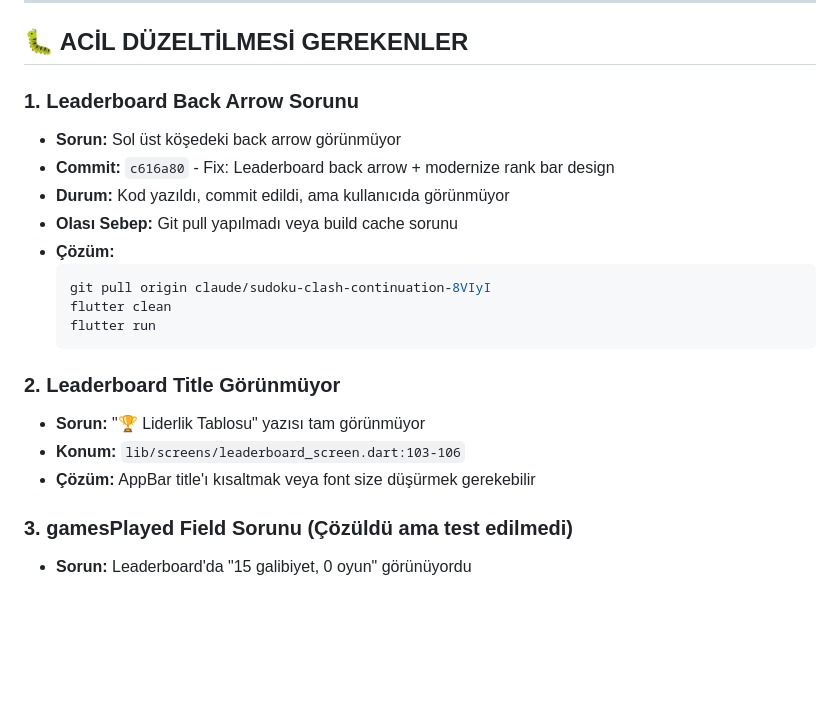
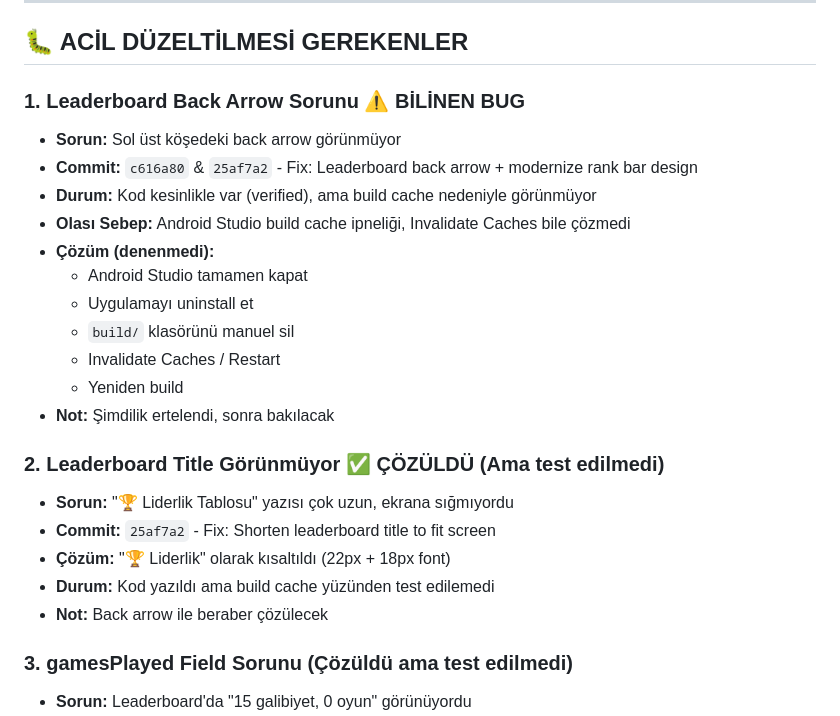
Before and after one commit to gokhananac66/Gokhan, a Markdown page: KALAN_ISLER.md, the part around the change. GitHub-like rendering; blank space fills up the shorter version.

Commit message:
Docs: Update TODO with back arrow build cache issue

````diff
--- a/KALAN_ISLER.md
+++ b/KALAN_ISLER.md
@@ -8,22 +8,25 @@
 
 ## 🐛 ACİL DÜZELTİLMESİ GEREKENLER
 
-### 1. **Leaderboard Back Arrow Sorunu**
+### 1. **Leaderboard Back Arrow Sorunu** ⚠️ BİLİNEN BUG
 - **Sorun:** Sol üst köşedeki back arrow görünmüyor
-- **Commit:** `c616a80` - Fix: Leaderboard back arrow + modernize rank bar design
-- **Durum:** Kod yazıldı, commit edildi, ama kullanıcıda görünmüyor
-- **Olası Sebep:** Git pull yapılmadı veya build cache sorunu
-- **Çözüm:**
-  ```bash
-  git pull origin claude/sudoku-clash-continuation-8VIyI
-  flutter clean
-  flutter run
-  ```
+- **Commit:** `c616a80` & `25af7a2` - Fix: Leaderboard back arrow + modernize rank bar design
+- **Durum:** Kod kesinlikle var (verified), ama build cache nedeniyle görünmüyor
+- **Olası Sebep:** Android Studio build cache ipneliği, Invalidate Caches bile çözmedi
+- **Çözüm (denenmedi):**
+  - Android Studio tamamen kapat
+  - Uygulamayı uninstall et
+  - `build/` klasörünü manuel sil
+  - Invalidate Caches / Restart
+  - Yeniden build
+- **Not:** Şimdilik ertelendi, sonra bakılacak
 
-### 2. **Leaderboard Title Görünmüyor**
-- **Sorun:** "🏆 Liderlik Tablosu" yazısı tam görünmüyor
-- **Konum:** `lib/screens/leaderboard_screen.dart:103-106`
-- **Çözüm:** AppBar title'ı kısaltmak veya font size düşürmek gerekebilir
+### 2. **Leaderboard Title Görünmüyor** ✅ ÇÖZÜLDÜ (Ama test edilmedi)
+- **Sorun:** "🏆 Liderlik Tablosu" yazısı çok uzun, ekrana sığmıyordu
+- **Commit:** `25af7a2` - Fix: Shorten leaderboard title to fit screen
+- **Çözüm:** "🏆 Liderlik" olarak kısaltıldı (22px + 18px font)
+- **Durum:** Kod yazıldı ama build cache yüzünden test edilemedi
+- **Not:** Back arrow ile beraber çözülecek
 
 ### 3. **gamesPlayed Field Sorunu (Çözüldü ama test edilmedi)**
 - **Sorun:** Leaderboard'da "15 galibiyet, 0 oyun" görünüyordu
````
